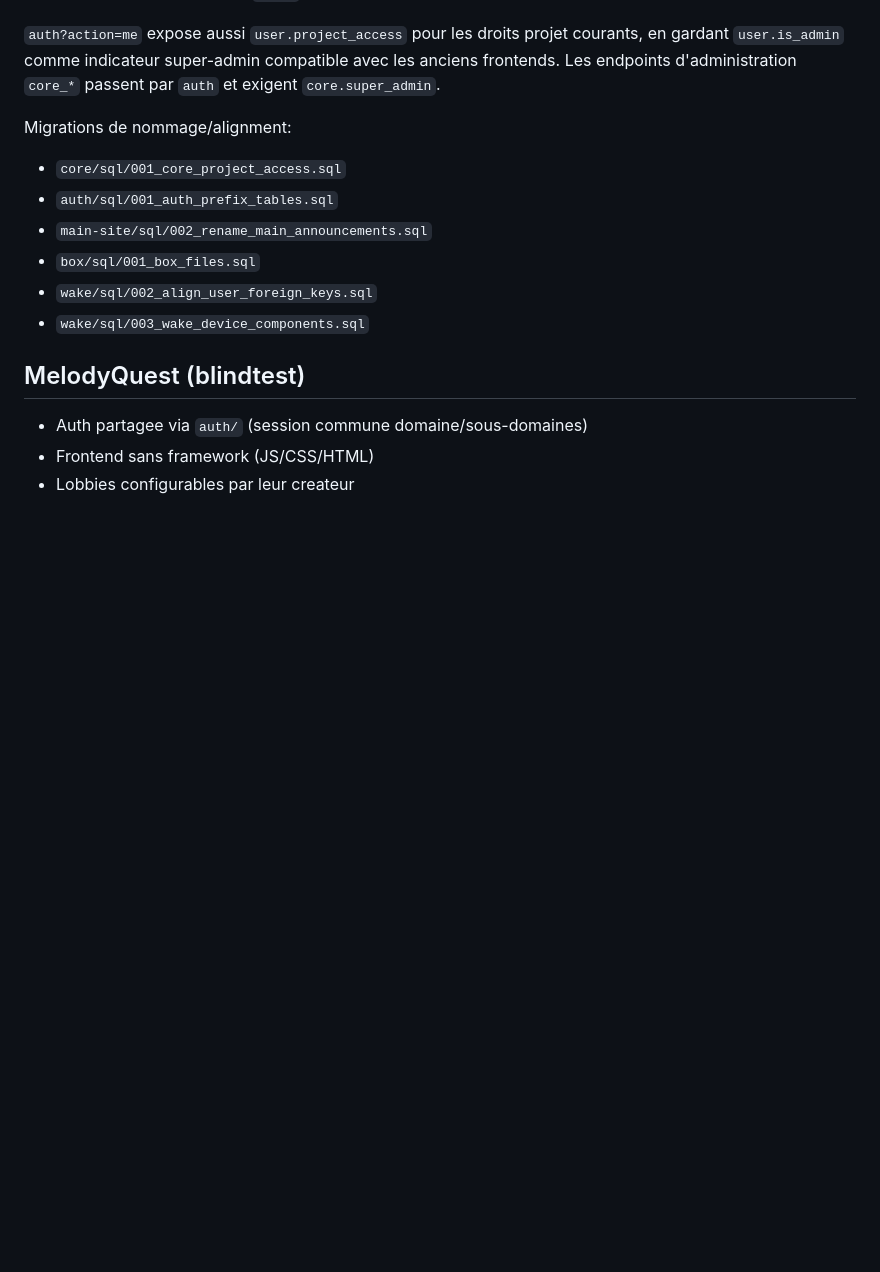
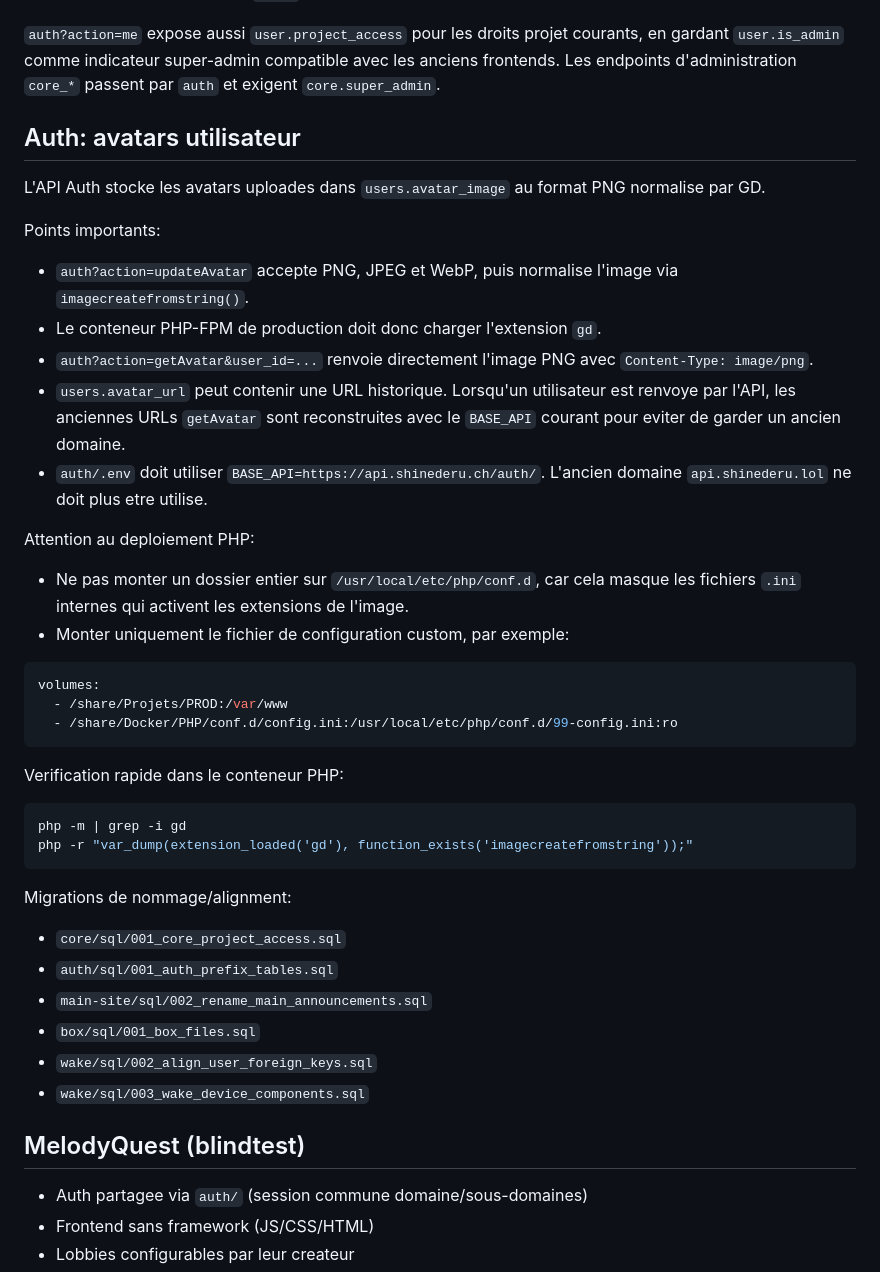
Before and after one commit to Shinederu/shinederu-api, a Markdown page: README.md, the part around the change. Rendered like a GitHub page; blank space fills up the shorter version.

Commit message:
Document auth avatar runtime requirements

````diff
--- a/README.md
+++ b/README.md
@@ -52,6 +52,36 @@ Convention de nommage:
 
 `auth?action=me` expose aussi `user.project_access` pour les droits projet courants, en gardant `user.is_admin` comme indicateur super-admin compatible avec les anciens frontends.
 Les endpoints d'administration `core_*` passent par `auth` et exigent `core.super_admin`.
+
+## Auth: avatars utilisateur
+
+L'API Auth stocke les avatars uploades dans `users.avatar_image` au format PNG normalise par GD.
+
+Points importants:
+
+- `auth?action=updateAvatar` accepte PNG, JPEG et WebP, puis normalise l'image via `imagecreatefromstring()`.
+- Le conteneur PHP-FPM de production doit donc charger l'extension `gd`.
+- `auth?action=getAvatar&user_id=...` renvoie directement l'image PNG avec `Content-Type: image/png`.
+- `users.avatar_url` peut contenir une URL historique. Lorsqu'un utilisateur est renvoye par l'API, les anciennes URLs `getAvatar` sont reconstruites avec le `BASE_API` courant pour eviter de garder un ancien domaine.
+- `auth/.env` doit utiliser `BASE_API=https://api.shinederu.ch/auth/`. L'ancien domaine `api.shinederu.lol` ne doit plus etre utilise.
+
+Attention au deploiement PHP:
+
+- Ne pas monter un dossier entier sur `/usr/local/etc/php/conf.d`, car cela masque les fichiers `.ini` internes qui activent les extensions de l'image.
+- Monter uniquement le fichier de configuration custom, par exemple:
+
+```yaml
+volumes:
+  - /share/Projets/PROD:/var/www
+  - /share/Docker/PHP/conf.d/config.ini:/usr/local/etc/php/conf.d/99-config.ini:ro
+```
+
+Verification rapide dans le conteneur PHP:
+
+```bash
+php -m | grep -i gd
+php -r "var_dump(extension_loaded('gd'), function_exists('imagecreatefromstring'));"
+```
 
 Migrations de nommage/alignment:
 
````
